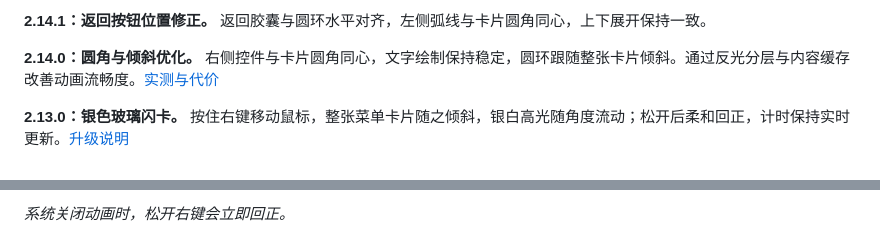
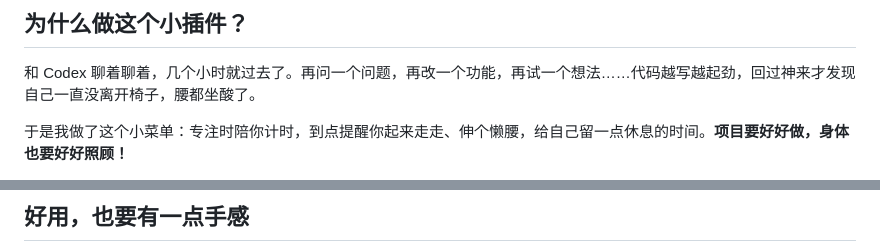
Before and after one commit to originnal090/codex-mini-menu, a Markdown page: README.zh-CN.md, 2 parts joined by grey strips. GitHub-like rendering.

```diff
--- a/README.zh-CN.md
+++ b/README.zh-CN.md
@@ -10,7 +10,7 @@
 
-**2.14.1：返回按钮位置修正。** 返回胶囊与圆环水平对齐，左侧弧线与卡片圆角同心，上下展开保持一致。
+## 为什么做这个小插件？
 
-**2.14.0：圆角与倾斜优化。** 右侧控件与卡片圆角同心，文字绘制保持稳定，圆环跟随整张卡片倾斜。通过反光分层与内容缓存改善动画流畅度。[实测与代价](docs/card-refinement-2.14.0.md)
+和 Codex 聊着聊着，几个小时就过去了。再问一个问题，再改一个功能，再试一个想法……代码越写越起劲，回过神来才发现自己一直没离开椅子，腰都坐酸了。
 
-**2.13.0：银色玻璃闪卡。** 按住右键移动鼠标，整张菜单卡片随之倾斜，银白高光随角度流动；松开后柔和回正，计时保持实时更新。[升级说明](docs/silver-card-2.13.0.md)
+于是我做了这个小菜单：专注时陪你计时，到点提醒你起来走走、伸个懒腰，给自己留一点休息的时间。**项目要好好做，身体也要好好照顾！**
 
@@ -51,3 +31,3 @@
 
-*系统关闭动画时，松开右键会立即回正。*
+## 好用，也要有一点手感
 
```
Also changed, not shown: other parts of README.zh-CN.md (+44 -76 lines), CHANGELOG.md (added, +46 -0 lines), README.md (+48 -76 lines), docs/showcase.md (added, +12 -0 lines), docs/images/showcase-home.png (added), docs/images/showcase-timer-dark.png (added), docs/images/showcase-timer-light.png (added), 7 other files.
